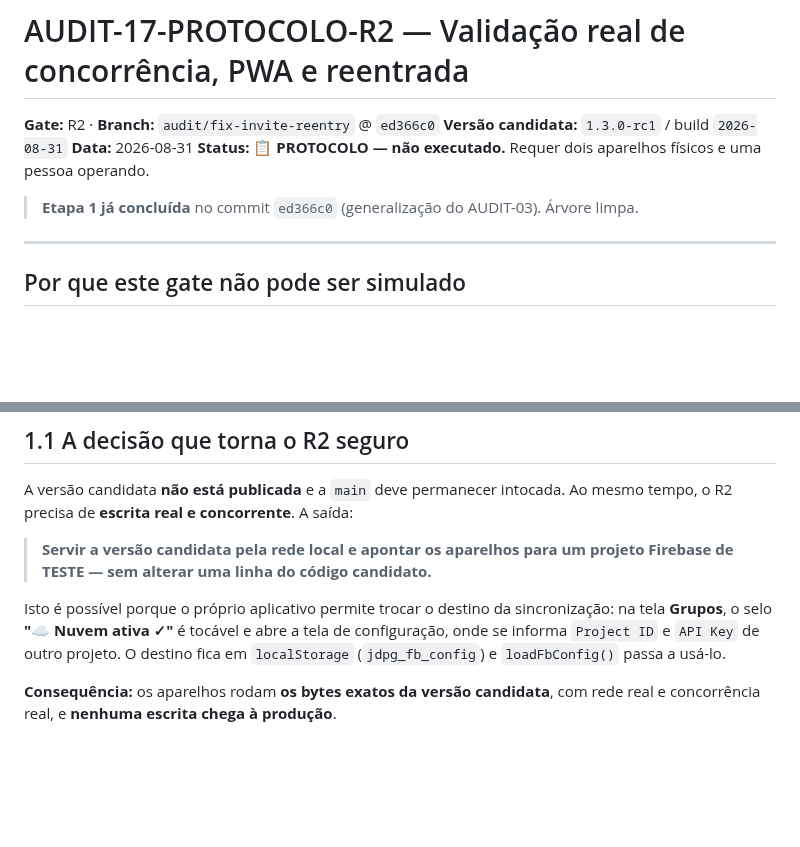
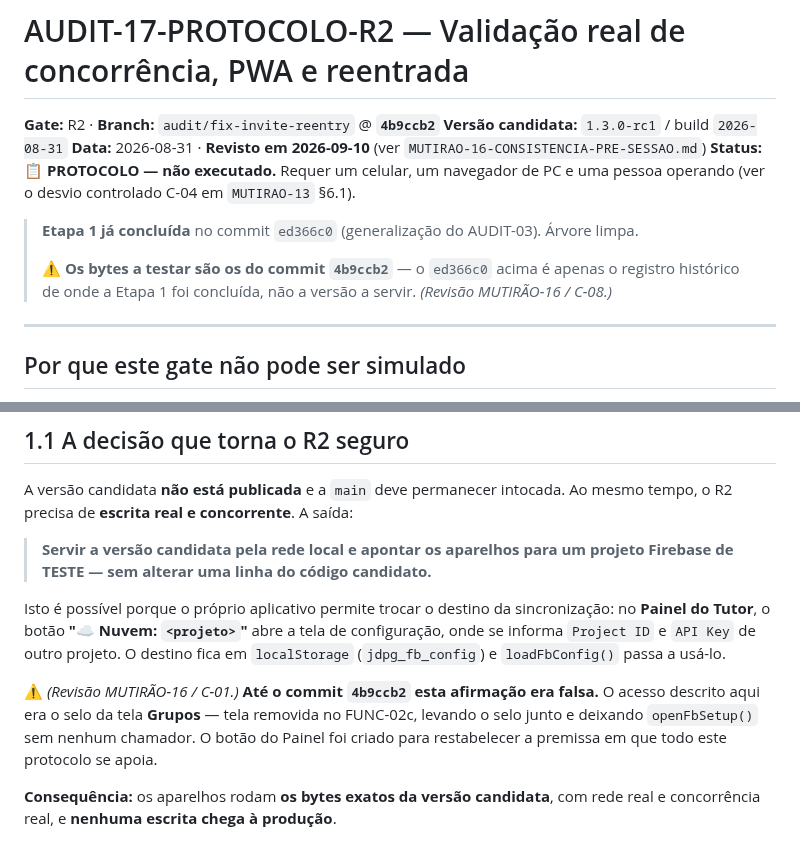
Before and after one commit to capelaniahospitalar/jornada-pequenos-grupos, a Markdown page: AUDIT-17-PROTOCOLO-R2.md, 2 parts joined by grey strips. Drawn GitHub-style; blank space fills up the shorter version.

```diff
--- a/AUDIT-17-PROTOCOLO-R2.md
+++ b/AUDIT-17-PROTOCOLO-R2.md
@@ -1,11 +1,15 @@
 # AUDIT-17-PROTOCOLO-R2 — Validação real de concorrência, PWA e reentrada
 
-**Gate:** R2 · **Branch:** `audit/fix-invite-reentry` @ `ed366c0`
+**Gate:** R2 · **Branch:** `audit/fix-invite-reentry` @ **`4b9ccb2`**
 **Versão candidata:** `1.3.0-rc1` / build `2026-08-31`
-**Data:** 2026-08-31
-**Status:** 📋 **PROTOCOLO — não executado.** Requer dois aparelhos físicos e uma pessoa operando.
+**Data:** 2026-08-31 · **Revisto em 2026-09-10** (ver `MUTIRAO-16-CONSISTENCIA-PRE-SESSAO.md`)
+**Status:** 📋 **PROTOCOLO — não executado.** Requer um celular, um navegador de PC e uma pessoa
+operando (ver o desvio controlado C-04 em `MUTIRAO-13` §6.1).
 
 > **Etapa 1 já concluída** no commit `ed366c0` (generalização do AUDIT-03). Árvore limpa.
+>
+> ⚠️ **Os bytes a testar são os do commit `4b9ccb2`** — o `ed366c0` acima é apenas o registro
+> histórico de onde a Etapa 1 foi concluída, não a versão a servir. *(Revisão MUTIRÃO-16 / C-08.)*
 
 ---
 
@@ -37,10 +41,15 @@ R2 precisa de **escrita real e concorrente**. A saída:
 > **Servir a versão candidata pela rede local e apontar os aparelhos para um projeto Firebase
 > de TESTE — sem alterar uma linha do código candidato.**
 
-Isto é possível porque o próprio aplicativo permite trocar o destino da sincronização: na tela
-**Grupos**, o selo **"☁️ Nuvem ativa ✓"** é tocável e abre a tela de configuração, onde se
+Isto é possível porque o próprio aplicativo permite trocar o destino da sincronização: no
+**Painel do Tutor**, o botão **"☁️ Nuvem: `<projeto>`"** abre a tela de configuração, onde se
 informa `Project ID` e `API Key` de outro projeto. O destino fica em `localStorage`
 (`jdpg_fb_config`) e `loadFbConfig()` passa a usá-lo.
+
+⚠️ *(Revisão MUTIRÃO-16 / C-01.)* **Até o commit `4b9ccb2` esta afirmação era falsa.** O acesso
+descrito aqui era o selo da tela **Grupos** — tela removida no FUNC-02c, levando o selo junto e
+deixando `openFbSetup()` sem nenhum chamador. O botão do Painel foi criado para restabelecer a
+premissa em que todo este protocolo se apoia.
 
 **Consequência:** os aparelhos rodam **os bytes exatos da versão candidata**, com rede real e
 concorrência real, e **nenhuma escrita chega à produção**.
```
